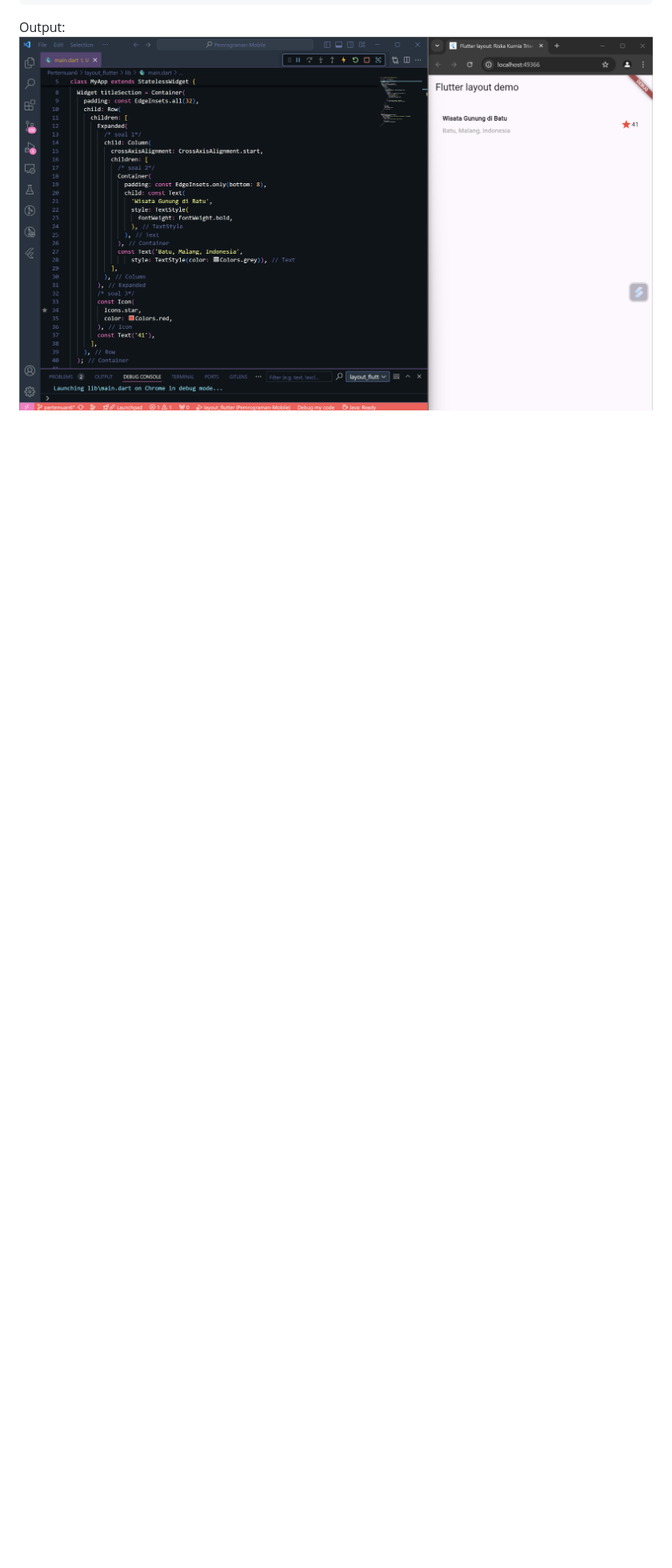
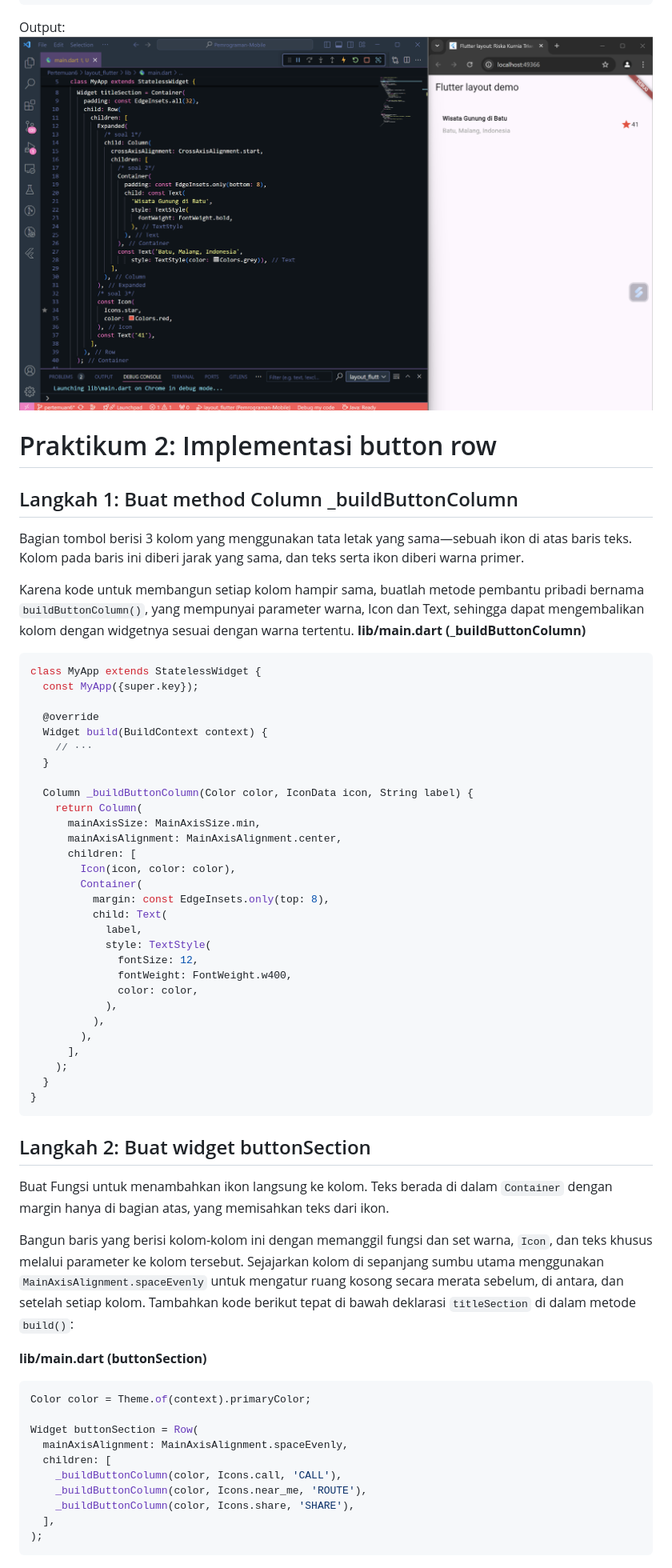
Before and after one commit to riskakurniaa/Pemrograman-Mobile, a Markdown page: Pertemuan6/README.md, the part around the change printed below. Shown: that part at 80% size. GitHub-like rendering; blank space fills up the shorter version.

Commit message:
Praktikum 2 - Implementasi button row

````diff
--- a/Pertemuan6/README.md
+++ b/Pertemuan6/README.md
@@ -144,3 +148,63 @@ class MyApp extends StatelessWidget {
 
 Output:</br>
 ![image](img/gambar2.png)
+
+# Praktikum 2: Implementasi button row
+## Langkah 1: Buat method Column _buildButtonColumn
+Bagian tombol berisi 3 kolom yang menggunakan tata letak yang sama—sebuah ikon di atas baris teks. Kolom pada baris ini diberi jarak yang sama, dan teks serta ikon diberi warna primer.
+
+Karena kode untuk membangun setiap kolom hampir sama, buatlah metode pembantu pribadi bernama ``buildButtonColumn()``, yang mempunyai parameter warna, Icon dan Text, sehingga dapat mengembalikan kolom dengan widgetnya sesuai dengan warna tertentu.
+<b>lib/main.dart (_buildButtonColumn)</b>
+
+```dart
+class MyApp extends StatelessWidget {
+  const MyApp({super.key});
+
+  @override
+  Widget build(BuildContext context) {
+    // ···
+  }
+
+  Column _buildButtonColumn(Color color, IconData icon, String label) {
+    return Column(
+      mainAxisSize: MainAxisSize.min,
+      mainAxisAlignment: MainAxisAlignment.center,
+      children: [
+        Icon(icon, color: color),
+        Container(
+          margin: const EdgeInsets.only(top: 8),
+          child: Text(
+            label,
+            style: TextStyle(
+              fontSize: 12,
+              fontWeight: FontWeight.w400,
+              color: color,
+            ),
+          ),
+        ),
+      ],
+    );
+  }
+}
+```
+
+## Langkah 2: Buat widget buttonSection
+Buat Fungsi untuk menambahkan ikon langsung ke kolom. Teks berada di dalam ``Container`` dengan margin hanya di bagian atas, yang memisahkan teks dari ikon.
+
+Bangun baris yang berisi kolom-kolom ini dengan memanggil fungsi dan set warna, ``Icon``, dan teks khusus melalui parameter ke kolom tersebut. Sejajarkan kolom di sepanjang sumbu utama menggunakan ``MainAxisAlignment.spaceEvenly`` untuk mengatur ruang kosong secara merata sebelum, di antara, dan setelah setiap kolom. Tambahkan kode berikut tepat di bawah deklarasi ``titleSection`` di dalam metode ``build()``:
+
+<b>lib/main.dart (buttonSection)</b>
+
+```dart
+Color color = Theme.of(context).primaryColor;
+
+Widget buttonSection = Row(
+  mainAxisAlignment: MainAxisAlignment.spaceEvenly,
+  children: [
+    _buildButtonColumn(color, Icons.call, 'CALL'),
+    _buildButtonColumn(color, Icons.near_me, 'ROUTE'),
+    _buildButtonColumn(color, Icons.share, 'SHARE'),
+  ],
+);
+```
+
````
Also changed, not shown: other parts of Pertemuan6/README.md (+144 -38 lines), Pertemuan6/img/gambar3.png (added), 1 other file.
